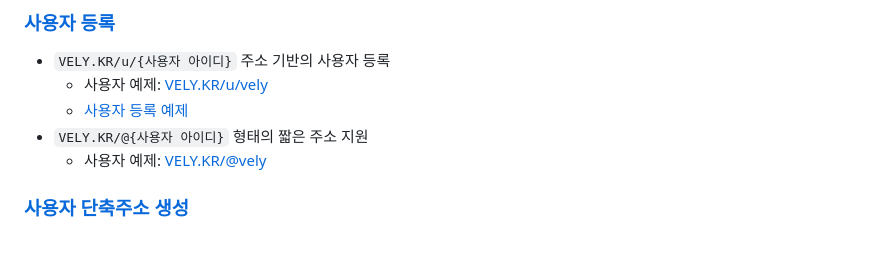
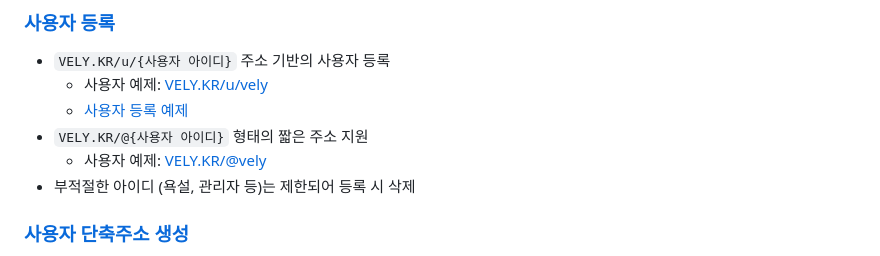
Before and after one commit to OUS-KR/VELY.KR, a Markdown page: README.md, the part around the change. Rendered like a GitHub page.

```diff
--- a/README.md
+++ b/README.md
@@ -9,6 +9,7 @@
   - [사용자 등록 예제](https://github.com/OUS-KR/VELY.KR/issues/1)
 - `VELY.KR/@{사용자 아이디}` 형태의 짧은 주소 지원
   - 사용자 예제: [VELY.KR/@vely](https://vely.kr/@vely)
+- 부적절한 아이디 (욕설, 관리자 등)는 제한되어 등록 시 삭제
 
 ### [사용자 단축주소 생성](https://github.com/OUS-KR/VELY.KR/issues/new?template=02-user-short-url-register-by-issue.yml)
 
```
